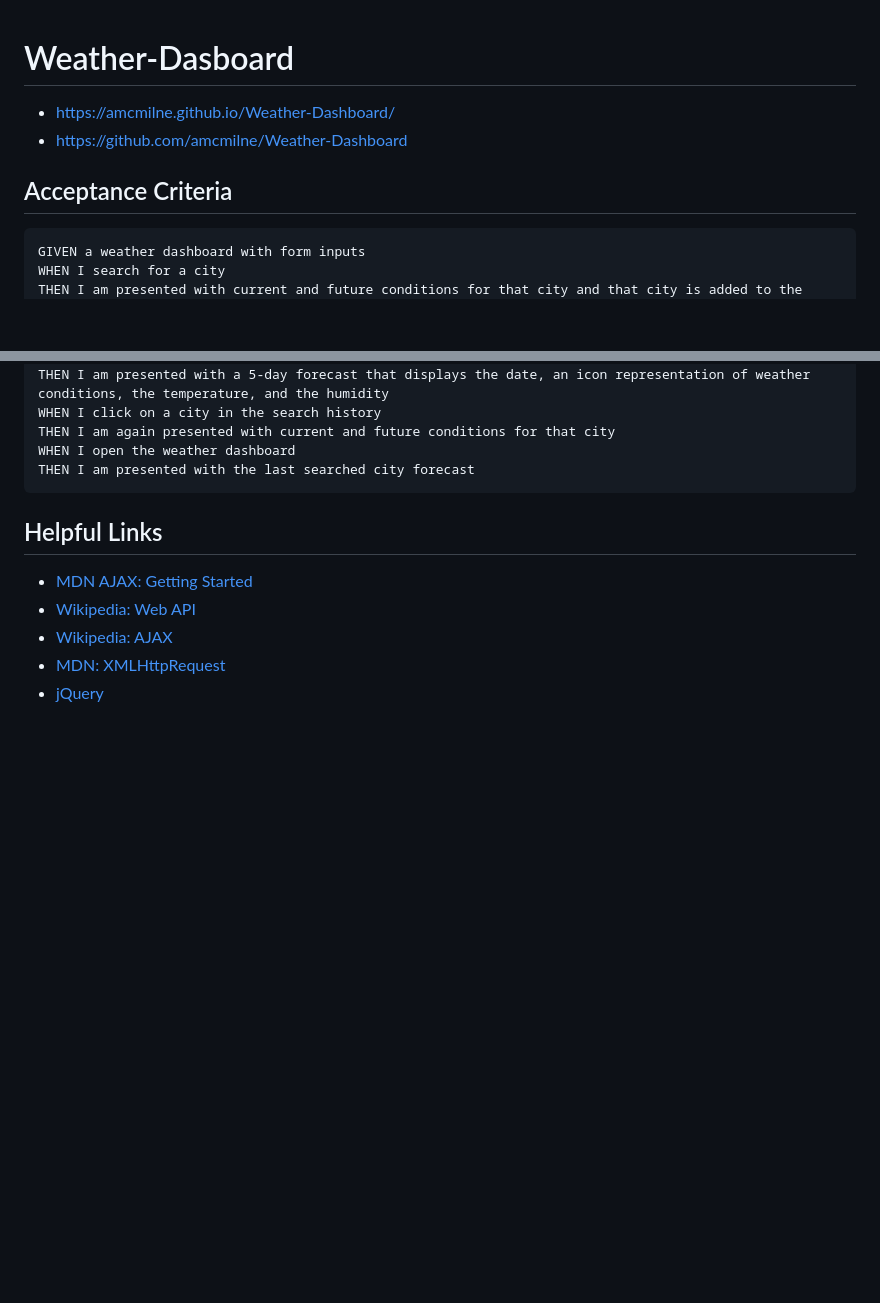
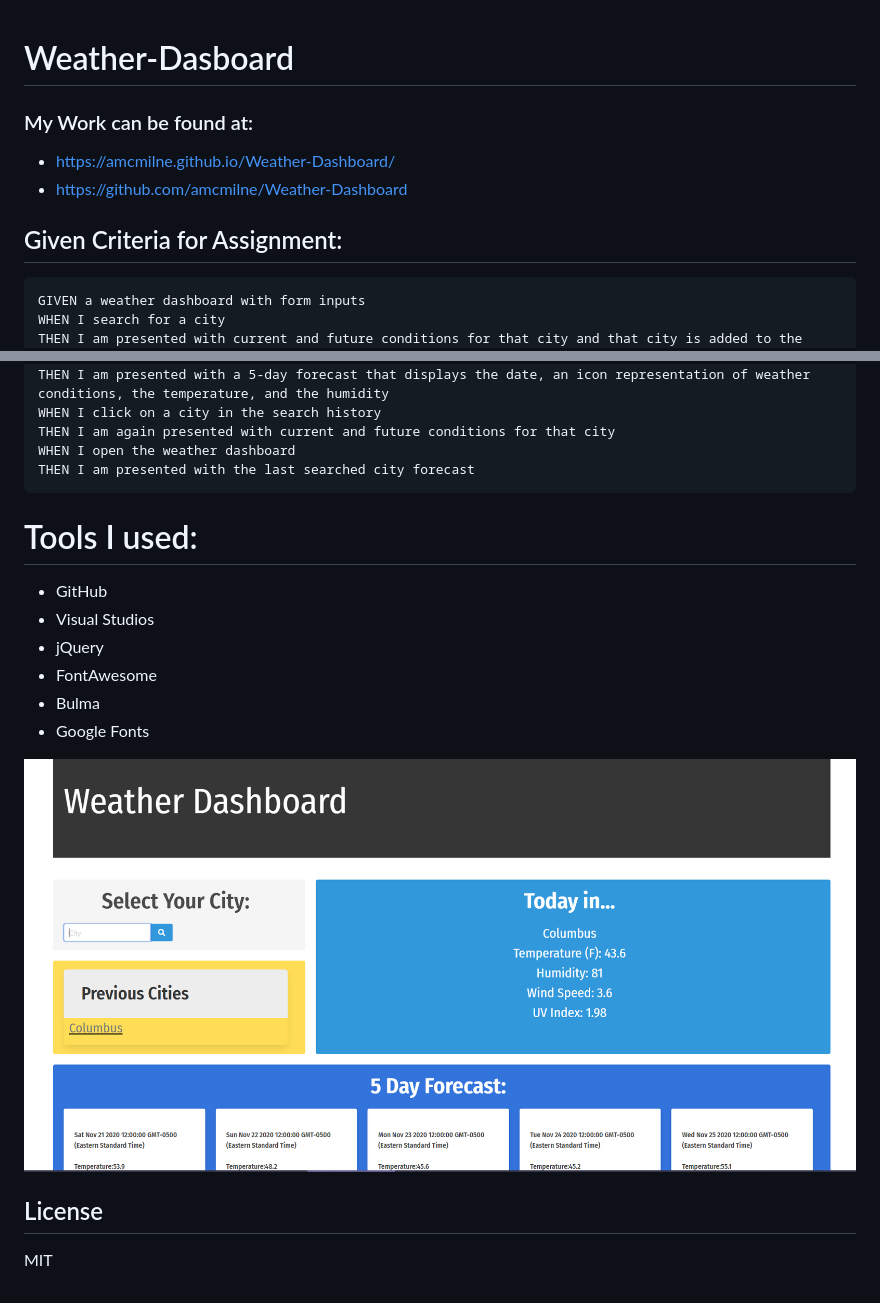
Before and after one commit to amcmilne/Weather-Dashboard, a Markdown page: README.md, 2 parts joined by grey strips. Drawn GitHub-style; pictures changed too: img1.png (added); blank space fills up the shorter version.

````diff
--- a/README.md
+++ b/README.md
@@ -1,10 +1,12 @@
 # Weather-Dasboard
+
+### My Work can be found at:
 
 - https://amcmilne.github.io/Weather-Dashboard/
 - https://github.com/amcmilne/Weather-Dashboard
 
 
-## Acceptance Criteria
+## Given Criteria for Assignment:
 
 ```
 GIVEN a weather dashboard with form inputs
@@ -22,9 +24,19 @@ WHEN I open the weather dashboard
 THEN I am presented with the last searched city forecast
 ```
 
- ## Helpful Links
-* [MDN AJAX: Getting Started](https://developer.mozilla.org/en-US/docs/AJAX/Getting_Started)
-* [Wikipedia: Web API](https://en.wikipedia.org/wiki/Web_API)
-* [Wikipedia: AJAX](https://en.wikipedia.org/wiki/Ajax_(programming))
-* [MDN: XMLHttpRequest](https://developer.mozilla.org/en-US/docs/Web/API/XMLHttpRequest)
-* [jQuery](https://api.jquery.com/)
+ # Tools I used:
+ - GitHub
+ - Visual Studios
+ - jQuery
+ - FontAwesome
+ - Bulma
+ - Google Fonts
+
+
+
+ <img src= "/img1.png">
+
+ License
+----
+
+MIT
````
Also changed, not shown: 3 other files.
